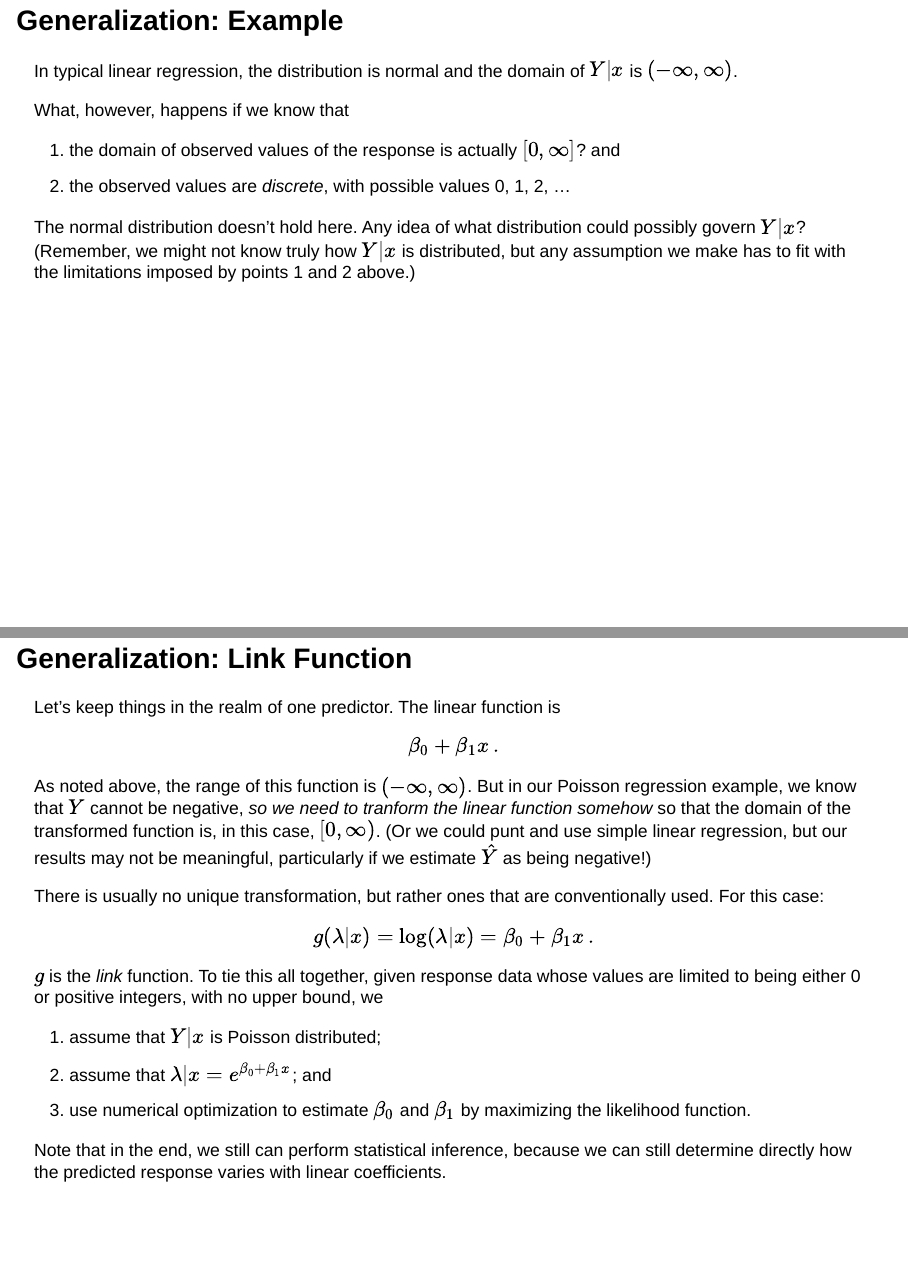
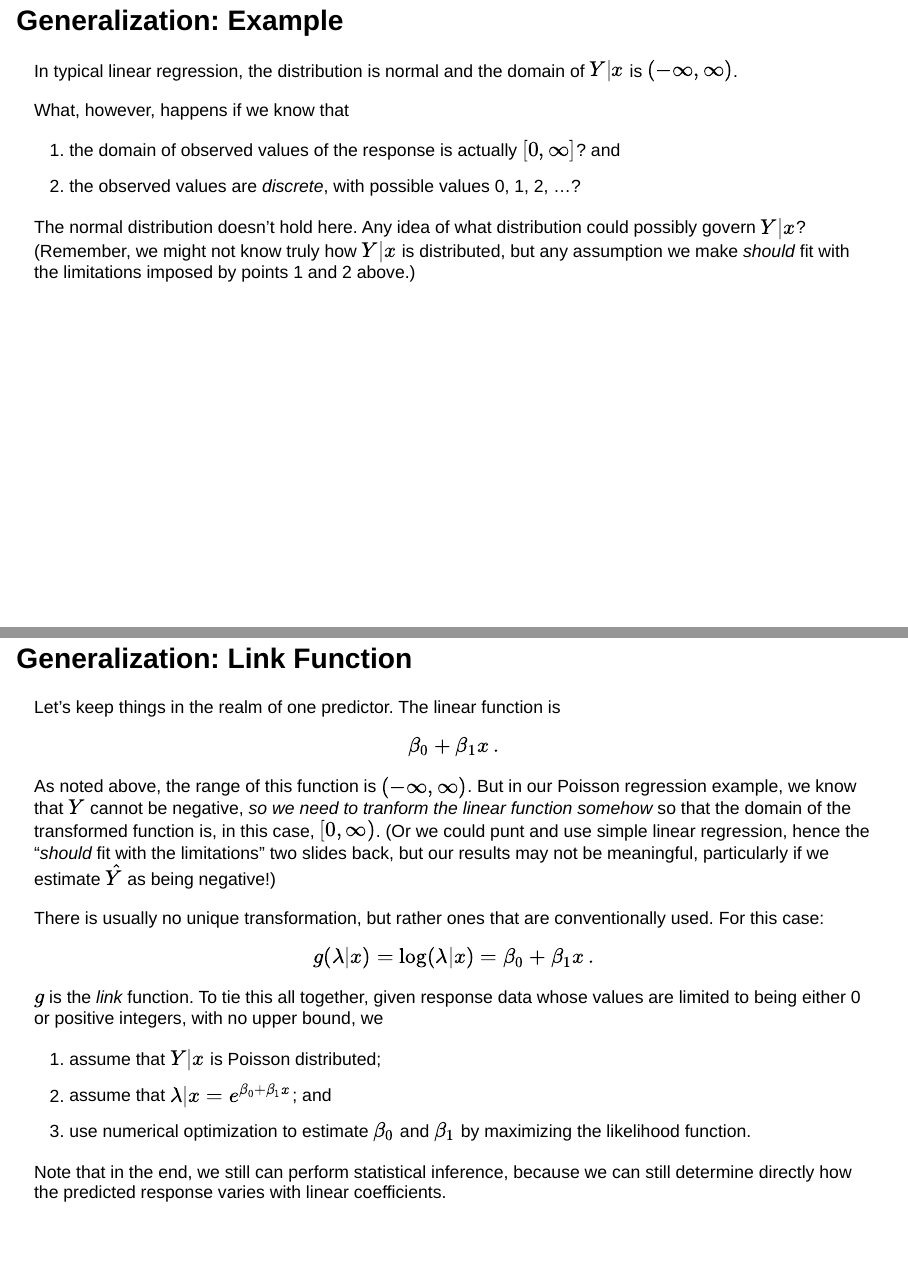
Before and after one commit to pefreeman/36-290, an R Markdown document (LECTURES/Notes_05T_A-GLM.Rmd): pages 7 and 9 of 10, joined at a grey line. Rendered offline with R 4.5, knitr and Pandoc, with nearby package versions.

Commit message:
Very minor verbiage tweaks.

```diff
--- a/LECTURES/Notes_05T_A-GLM.Rmd
+++ b/LECTURES/Notes_05T_A-GLM.Rmd
@@ -81,9 +81,9 @@ In typical linear regression, the distribution is normal and the domain of $Y \v
 What, however, happens if we know that
 
 1. the domain of observed values of the response is actually $[0,\infty]$? and
-2. the observed values are *discrete*, with possible values 0, 1, 2, ...
+2. the observed values are *discrete*, with possible values 0, 1, 2, ...?
 
-The normal distribution doesn't hold here. Any idea of what distribution could possibly govern $Y \vert x$? (Remember, we might not know truly how $Y \vert x$ is distributed, but any assumption we make has to fit with the limitations imposed by points 1 and 2 above.)
+The normal distribution doesn't hold here. Any idea of what distribution could possibly govern $Y \vert x$? (Remember, we might not know truly how $Y \vert x$ is distributed, but any assumption we make *should* fit with the limitations imposed by points 1 and 2 above.)
 
 Generalization: Poisson Regression
 ===
@@ -101,7 +101,7 @@ Let's keep things in the realm of one predictor. The linear function is
 $$
 \beta_0 + \beta_1 x \,.
 $$
-As noted above, the range of this function is $(-\infty,\infty)$. But in our Poisson regression example, we know that $Y$ cannot be negative, *so we need to tranform the linear function somehow* so that the domain of the transformed function is, in this case, $[0,\infty)$. (Or we could punt and use simple linear regression, but our results may not be meaningful, particularly if we estimate ${\hat Y}$ as being negative!)
+As noted above, the range of this function is $(-\infty,\infty)$. But in our Poisson regression example, we know that $Y$ cannot be negative, *so we need to tranform the linear function somehow* so that the domain of the transformed function is, in this case, $[0,\infty)$. (Or we could punt and use simple linear regression, hence the "*should* fit with the limitations" two slides back, but our results may not be meaningful, particularly if we estimate ${\hat Y}$ as being negative!)
 
 There is usually no unique transformation, but rather ones that are conventionally used. For this case:
 $$
```
Also changed, not shown: LECTURES/Notes_05T_B-LinReg.Rmd (+1 -1 lines), LECTURES/Notes_05T_A-GLM.Rmd (2 more changed lines).
